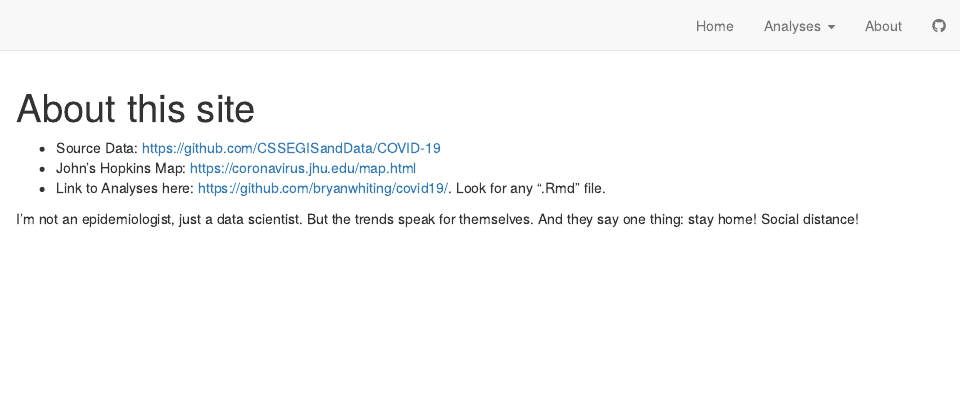
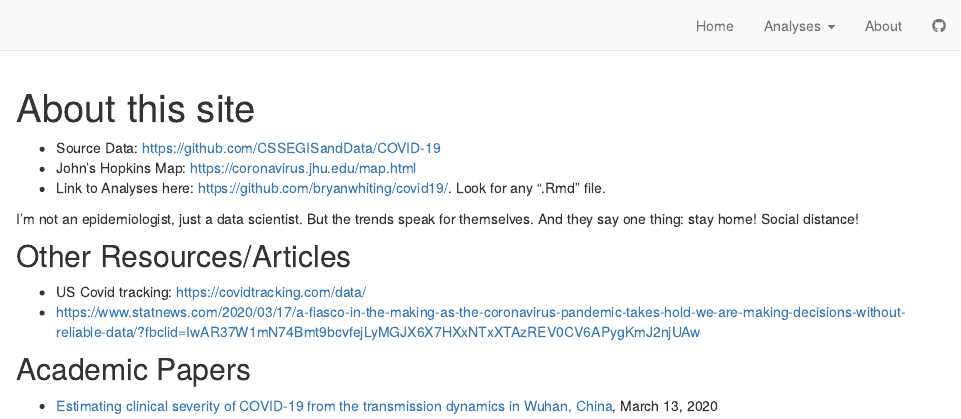
Before and after one commit to bryanwhiting/covid19, an R Markdown document (about.Rmd): the page in a window 1100 px wide, from its top. Rendered offline with R 4.5, knitr and Pandoc, with nearby package versions; drawn as R Markdown's standard HTML page in place of the format the file asks for.

Commit message:
added base_url

```diff
--- a/_site.yml
+++ b/_site.yml
@@ -2,6 +2,7 @@ name: "covid19"
 title: "COVID-19 Analysis"
 description: |
   COVID-19 Analysis
+base_url: https://bryanwhiting.github.io/covid19
 google_analytics: "UA-161034917-1"
 output_dir: "docs"
 navbar:
--- a/about.Rmd
+++ b/about.Rmd
@@ -13,3 +13,12 @@ knitr::opts_chunk$set(echo = FALSE)
 * Link to Analyses here: https://github.com/bryanwhiting/covid19/. Look for any ".Rmd" file.
 
 I'm not an epidemiologist, just a data scientist. But the trends speak for themselves. And they say one thing: stay home! Social distance!
+
+## Other Resources/Articles
+
+* US Covid tracking: https://covidtracking.com/data/
+* https://www.statnews.com/2020/03/17/a-fiasco-in-the-making-as-the-coronavirus-pandemic-takes-hold-we-are-making-decisions-without-reliable-data/?fbclid=IwAR37W1mN74Bmt9bcvfejLyMGJX6X7HXxNTxXTAzREV0CV6APygKmJ2njUAw
+
+## Academic Papers
+
+* [Estimating clinical severity of COVID-19 from the transmission dynamics in Wuhan, China](https://www.researchsquare.com/article/rs-17453/v1), March 13, 2020
```
Also changed, not shown: 4 other files.
